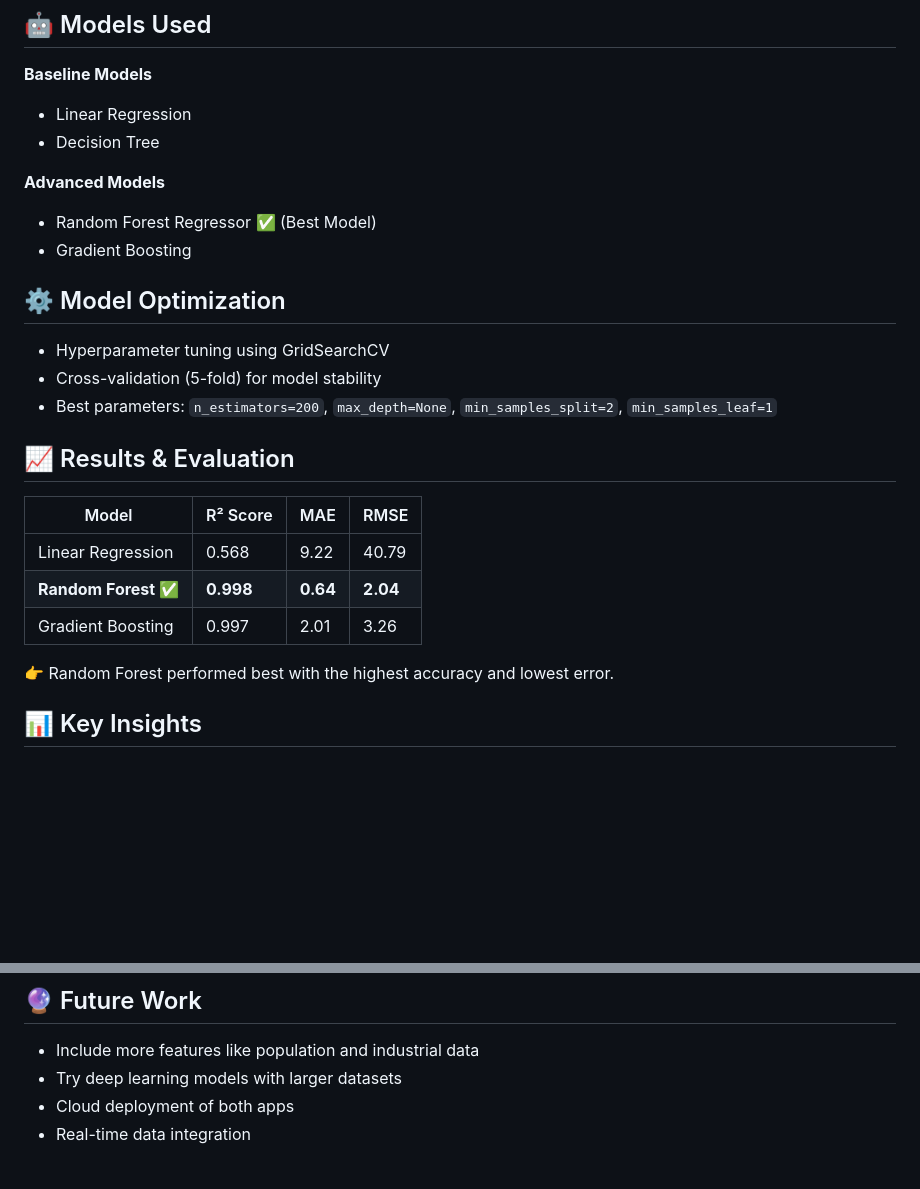
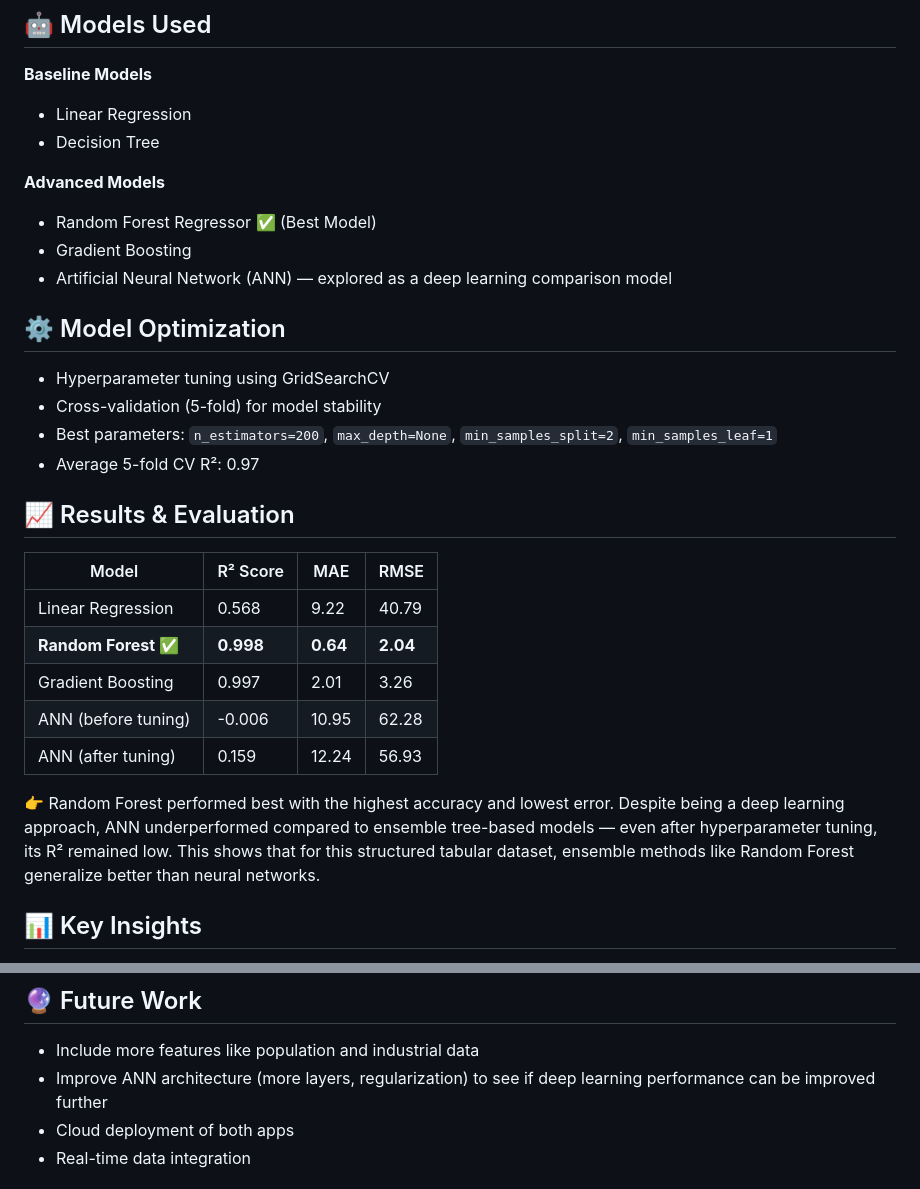
Before and after one commit to Ravina1436/Model_Based_Capstone_ML, a Markdown page: README.md, 2 parts joined by grey strips. GitHub-like rendering; blank space fills up the shorter version.

Commit message:
Update README with ANN model details and insights
Added ANN model comparison and tuning results to README.

```diff
--- a/README.md
+++ b/README.md
@@ -31,11 +31,13 @@ How do renewable energy consumption and other emission-related factors (CO₂ in
 **Advanced Models**
 - Random Forest Regressor ✅ (Best Model)
 - Gradient Boosting
+- Artificial Neural Network (ANN) — explored as a deep learning comparison model
 
 ## ⚙️ Model Optimization
 - Hyperparameter tuning using GridSearchCV
 - Cross-validation (5-fold) for model stability
 - Best parameters: `n_estimators=200`, `max_depth=None`, `min_samples_split=2`, `min_samples_leaf=1`
+- Average 5-fold CV R²: 0.97
 
 ## 📈 Results & Evaluation
 | Model | R² Score | MAE | RMSE |
@@ -43,8 +45,10 @@ How do renewable energy consumption and other emission-related factors (CO₂ in
 | Linear Regression | 0.568 | 9.22 | 40.79 |
 | **Random Forest ✅** | **0.998** | **0.64** | **2.04** |
 | Gradient Boosting | 0.997 | 2.01 | 3.26 |
+| ANN (before tuning) | -0.006 | 10.95 | 62.28 |
+| ANN (after tuning) | 0.159 | 12.24 | 56.93 |
 
-👉 Random Forest performed best with the highest accuracy and lowest error.
+👉 Random Forest performed best with the highest accuracy and lowest error. Despite being a deep learning approach, ANN underperformed compared to ensemble tree-based models — even after hyperparameter tuning, its R² remained low. This shows that for this structured tabular dataset, ensemble methods like Random Forest generalize better than neural networks.
 
 ## 📊 Key Insights
 - Renewable energy has a negative but weak correlation with CO₂ emissions
@@ -122,7 +126,7 @@ Renewable energy alone cannot significantly reduce emissions. Multiple environme
 
 ## 🔮 Future Work
 - Include more features like population and industrial data
-- Try deep learning models with larger datasets
+- Improve ANN architecture (more layers, regularization) to see if deep learning performance can be improved further
 - Cloud deployment of both apps
 - Real-time data integration
 
```
